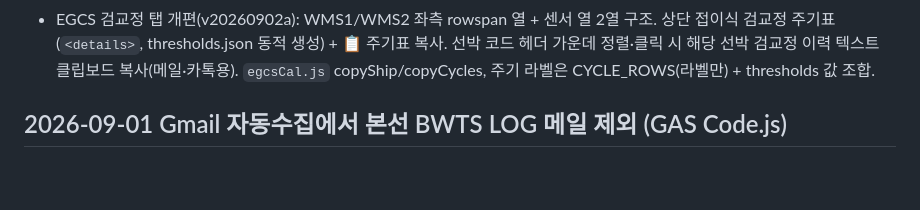
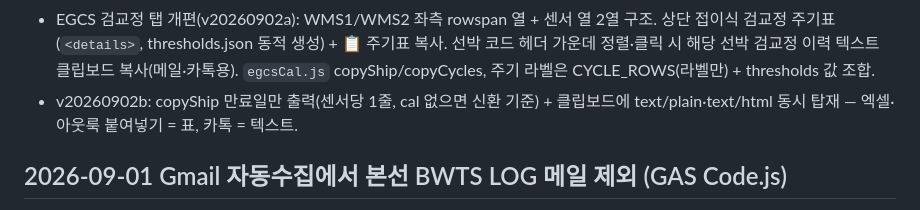
Before and after one commit to hwjung-bit/bwts-egcs-maintenance, a Markdown page: docs/DEPLOY.md, the part around the change. Rendered like a GitHub page; blank space fills up the shorter version.

Commit message:
docs: note v20260902b copyShip changes
Co-Authored-By: Claude Fable 5 <noreply@anthropic.com>
Claude-Session: https://claude.ai/code/session_014hn5GXcKefuH1oMh4CCCfa

```diff
--- a/docs/DEPLOY.md
+++ b/docs/DEPLOY.md
@@ -225,6 +225,8 @@ SELECT * FROM folder_trash_requests WHERE status = 'error';
   상단 접이식 검교정 주기표(`<details>`, thresholds.json 동적 생성) + 📋 주기표 복사.
   선박 코드 헤더 가운데 정렬·클릭 시 해당 선박 검교정 이력 텍스트 클립보드 복사(메일·카톡용).
   `egcsCal.js` copyShip/copyCycles, 주기 라벨은 CYCLE_ROWS(라벨만) + thresholds 값 조합.
+- v20260902b: copyShip 만료일만 출력(센서당 1줄, cal 없으면 신환 기준) +
+  클립보드에 text/plain·text/html 동시 탑재 — 엑셀·아웃룩 붙여넣기 = 표, 카톡 = 텍스트.
 
 ## 2026-09-01 Gmail 자동수집에서 본선 BWTS LOG 메일 제외 (GAS Code.js)
 
```
